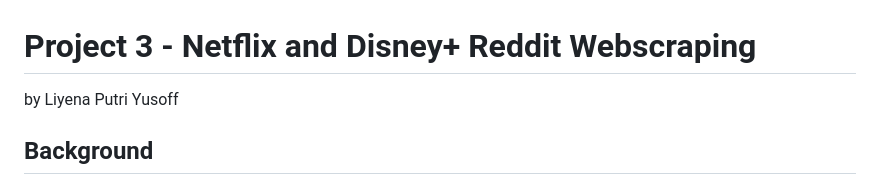
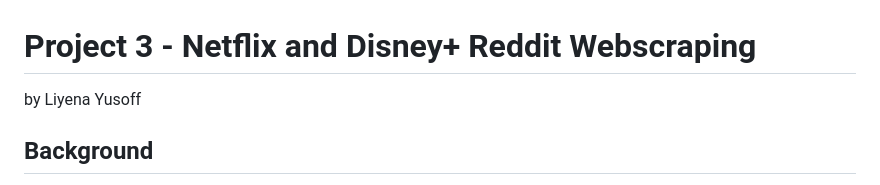
Before and after one commit to liyenay/GA-DSIF-SG-11, a Markdown page: Reddit_netflix_disneyplus/project_3_reddit.md, the part around the change. GitHub-like rendering.

```diff
--- a/Reddit_netflix_disneyplus/project_3_reddit.md
+++ b/Reddit_netflix_disneyplus/project_3_reddit.md
@@ -1,7 +1,7 @@
 
 # Project 3 - Netflix and Disney+ Reddit Webscraping
 
-by Liyena Putri Yusoff
+by Liyena Yusoff
 
 
 ## Background
```
